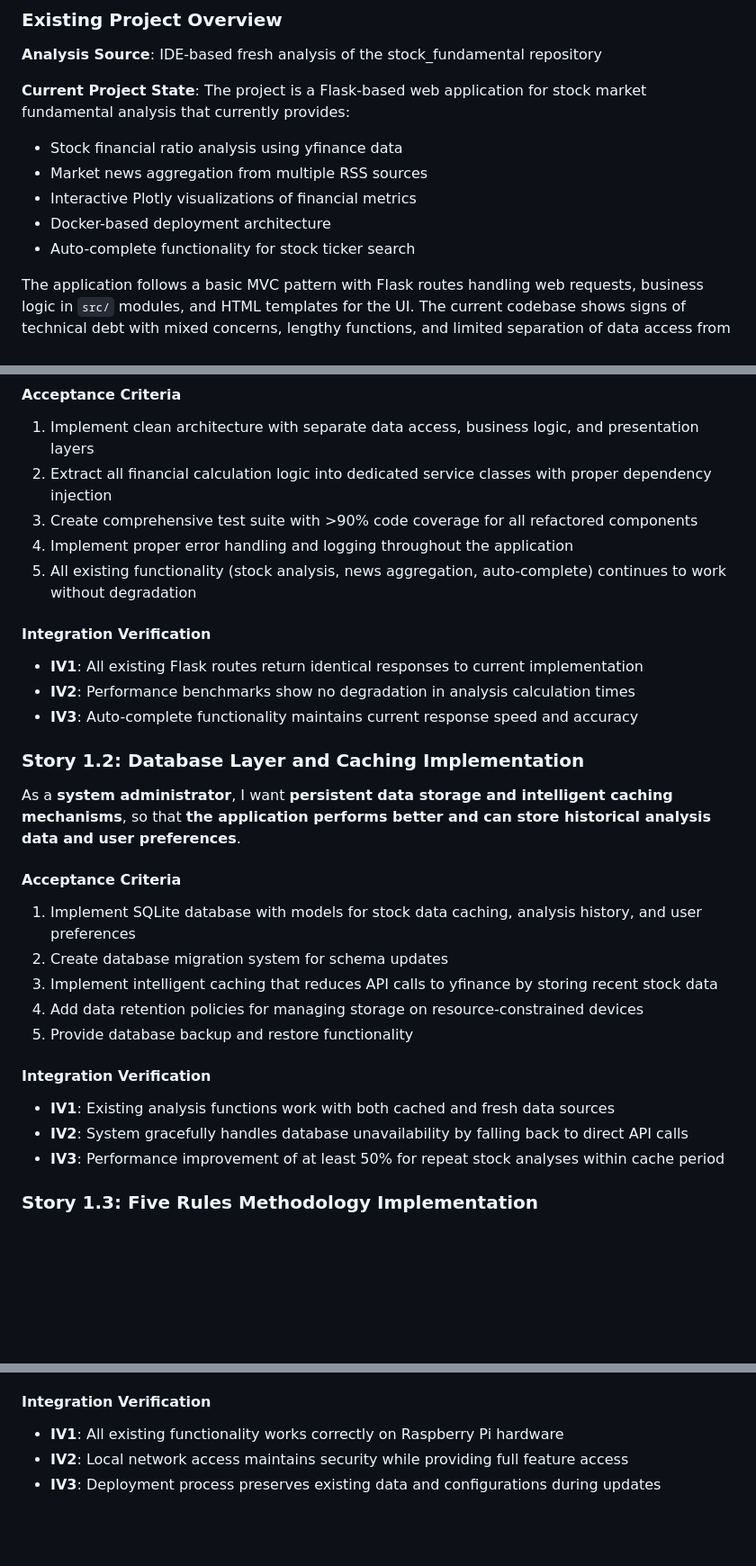
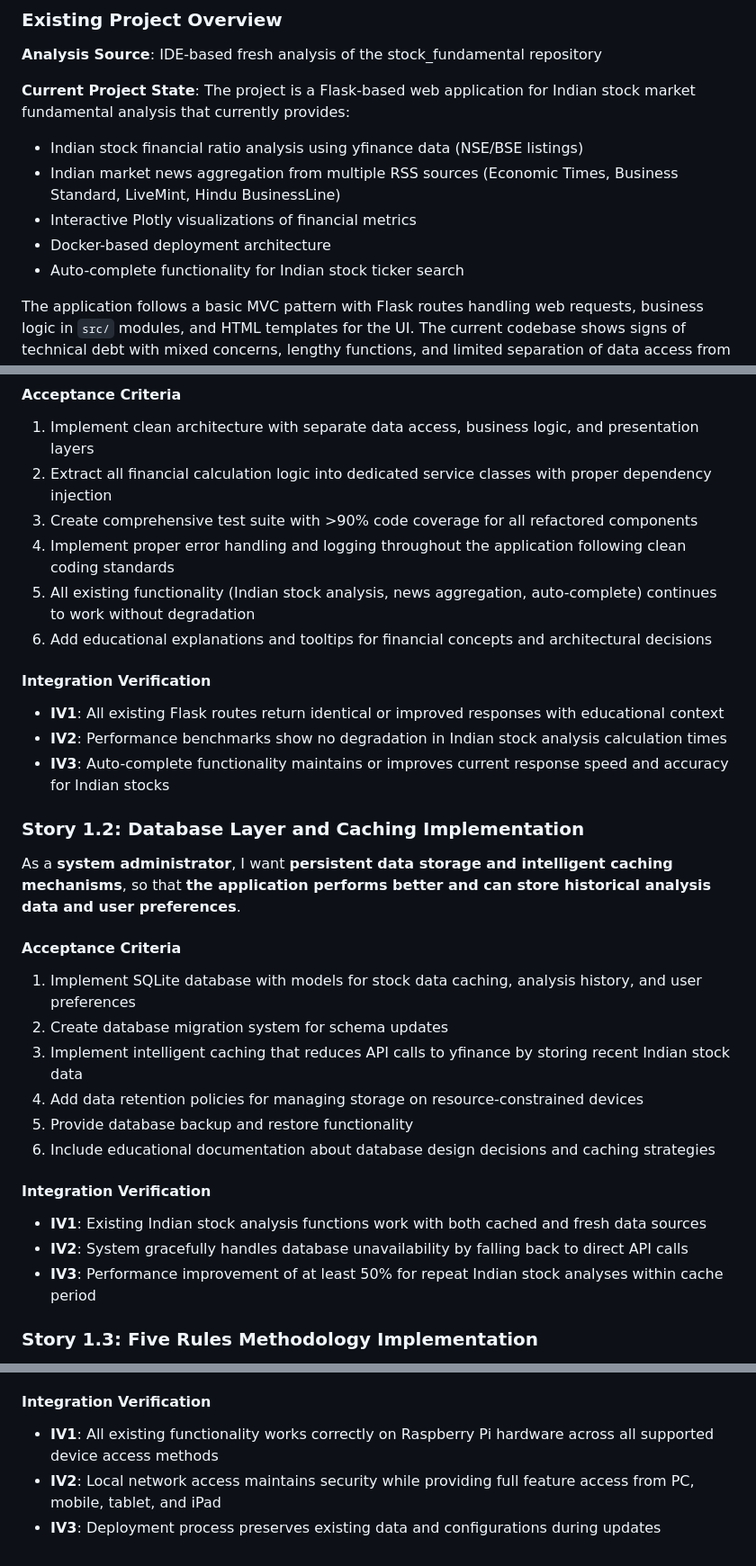
Before and after one commit to puneethr09/stock_fundamental, a Markdown page: docs/prd.md, 3 parts joined by grey strips. Shown: that part at 90% size. Rendered like a GitHub page; blank space fills up the shorter version.

```diff
--- a/docs/prd.md
+++ b/docs/prd.md
@@ -7,13 +7,13 @@
 **Analysis Source**: IDE-based fresh analysis of the stock_fundamental repository
 
 **Current Project State**:
-The project is a Flask-based web application for stock market fundamental analysis that currently provides:
+The project is a Flask-based web application for Indian stock market fundamental analysis that currently provides:
 
-- Stock financial ratio analysis using yfinance data
-- Market news aggregation from multiple RSS sources
+- Indian stock financial ratio analysis using yfinance data (NSE/BSE listings)
+- Indian market news aggregation from multiple RSS sources (Economic Times, Business Standard, LiveMint, Hindu BusinessLine)
 - Interactive Plotly visualizations of financial metrics
 - Docker-based deployment architecture
-- Auto-complete functionality for stock ticker search
+- Auto-complete functionality for Indian stock ticker search
 
 The application follows a basic MVC pattern with Flask routes handling web requests, business logic in `src/` modules, and HTML templates for the UI. The current codebase shows signs of technical debt with mixed concerns, lengthy functions, and limited separation of data access from business logic.
 
@@ -212,14 +220,15 @@ so that **the system becomes maintainable, testable, and extensible for future e
 1. Implement clean architecture with separate data access, business logic, and presentation layers
 2. Extract all financial calculation logic into dedicated service classes with proper dependency injection
 3. Create comprehensive test suite with >90% code coverage for all refactored components
-4. Implement proper error handling and logging throughout the application
-5. All existing functionality (stock analysis, news aggregation, auto-complete) continues to work without degradation
+4. Implement proper error handling and logging throughout the application following clean coding standards
+5. All existing functionality (Indian stock analysis, news aggregation, auto-complete) continues to work without degradation
+6. Add educational explanations and tooltips for financial concepts and architectural decisions
 
 #### Integration Verification
 
-- **IV1**: All existing Flask routes return identical responses to current implementation
-- **IV2**: Performance benchmarks show no degradation in analysis calculation times
-- **IV3**: Auto-complete functionality maintains current response speed and accuracy
+- **IV1**: All existing Flask routes return identical or improved responses with educational context
+- **IV2**: Performance benchmarks show no degradation in Indian stock analysis calculation times
+- **IV3**: Auto-complete functionality maintains or improves current response speed and accuracy for Indian stocks
 
 ### Story 1.2: Database Layer and Caching Implementation
 
@@ -231,15 +240,16 @@ so that **the application performs better and can store historical analysis data
 
 1. Implement SQLite database with models for stock data caching, analysis history, and user preferences
 2. Create database migration system for schema updates
-3. Implement intelligent caching that reduces API calls to yfinance by storing recent stock data
+3. Implement intelligent caching that reduces API calls to yfinance by storing recent Indian stock data
 4. Add data retention policies for managing storage on resource-constrained devices
 5. Provide database backup and restore functionality
+6. Include educational documentation about database design decisions and caching strategies
 
 #### Integration Verification
 
-- **IV1**: Existing analysis functions work with both cached and fresh data sources
+- **IV1**: Existing Indian stock analysis functions work with both cached and fresh data sources
 - **IV2**: System gracefully handles database unavailability by falling back to direct API calls
-- **IV3**: Performance improvement of at least 50% for repeat stock analyses within cache period
+- **IV3**: Performance improvement of at least 50% for repeat Indian stock analyses within cache period
 
 ### Story 1.3: Five Rules Methodology Implementation
 
@@ -342,6 +355,6 @@ so that **the application can run reliably on resource-constrained hardware with
 
 #### Integration Verification
 
-- **IV1**: All existing functionality works correctly on Raspberry Pi hardware
-- **IV2**: Local network access maintains security while providing full feature access
+- **IV1**: All existing functionality works correctly on Raspberry Pi hardware across all supported device access methods
+- **IV2**: Local network access maintains security while providing full feature access from PC, mobile, tablet, and iPad
 - **IV3**: Deployment process preserves existing data and configurations during updates
```
Also changed, not shown: other parts of docs/prd.md (+55 -44 lines).
